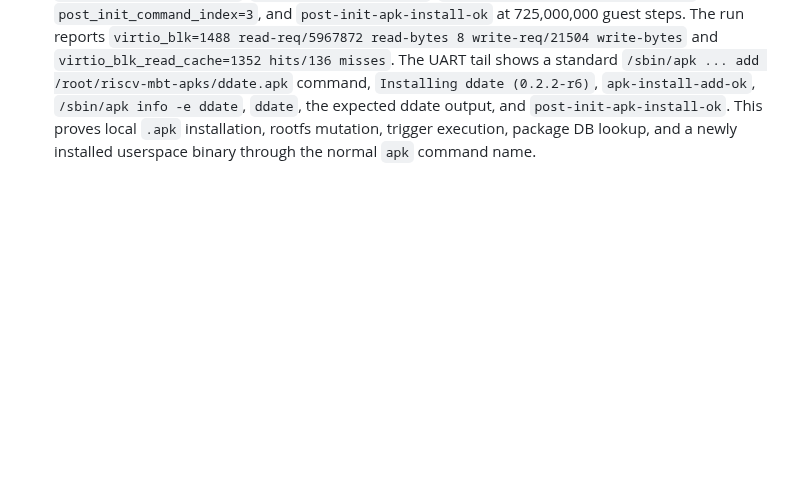
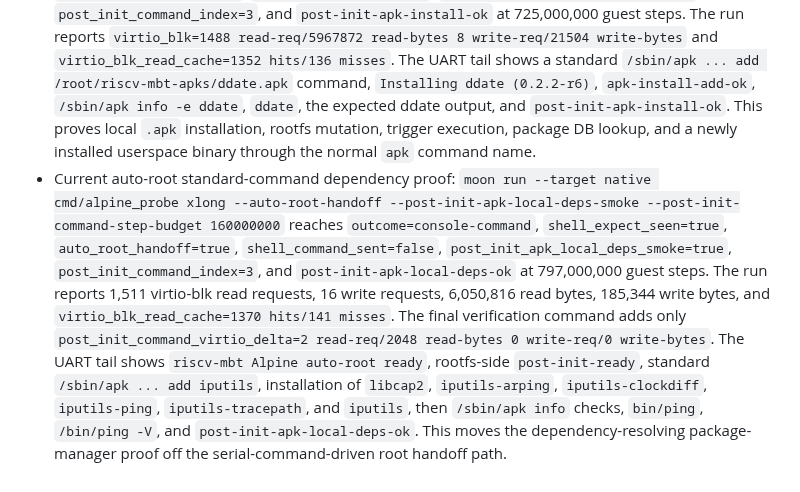
Before and after one commit to gaato/riscv-mbt, a Markdown page: docs/tasks/0060-full-rootfs-io-strategy.md, the part around the change. Rendered like a GitHub page; blank space fills up the shorter version.

Commit message:
Record auto-root apk dependency proof

```diff
--- a/docs/tasks/0060-full-rootfs-io-strategy.md
+++ b/docs/tasks/0060-full-rootfs-io-strategy.md
@@ -741,3 +741,19 @@ implemented.
   `post-init-apk-install-ok`. This proves local `.apk`
   installation, rootfs mutation, trigger execution, package DB lookup, and a
   newly installed userspace binary through the normal `apk` command name.
+- Current auto-root standard-command dependency proof:
+  `moon run --target native cmd/alpine_probe xlong --auto-root-handoff --post-init-apk-local-deps-smoke --post-init-command-step-budget 160000000`
+  reaches `outcome=console-command`, `shell_expect_seen=true`,
+  `auto_root_handoff=true`, `shell_command_sent=false`,
+  `post_init_apk_local_deps_smoke=true`, `post_init_command_index=3`, and
+  `post-init-apk-local-deps-ok` at 797,000,000 guest steps. The run reports
+  1,511 virtio-blk read requests, 16 write requests, 6,050,816 read bytes,
+  185,344 write bytes, and `virtio_blk_read_cache=1370 hits/141 misses`. The
+  final verification command adds only `post_init_command_virtio_delta=2
+  read-req/2048 read-bytes 0 write-req/0 write-bytes`. The UART tail shows
+  `riscv-mbt Alpine auto-root ready`, rootfs-side `post-init-ready`, standard
+  `/sbin/apk ... add iputils`, installation of `libcap2`, `iputils-arping`,
+  `iputils-clockdiff`, `iputils-ping`, `iputils-tracepath`, and `iputils`,
+  then `/sbin/apk info` checks, `bin/ping`, `/bin/ping -V`, and
+  `post-init-apk-local-deps-ok`. This moves the dependency-resolving
+  package-manager proof off the serial-command-driven root handoff path.
```
Also changed, not shown: docs/current.md (+1 -1 lines).
